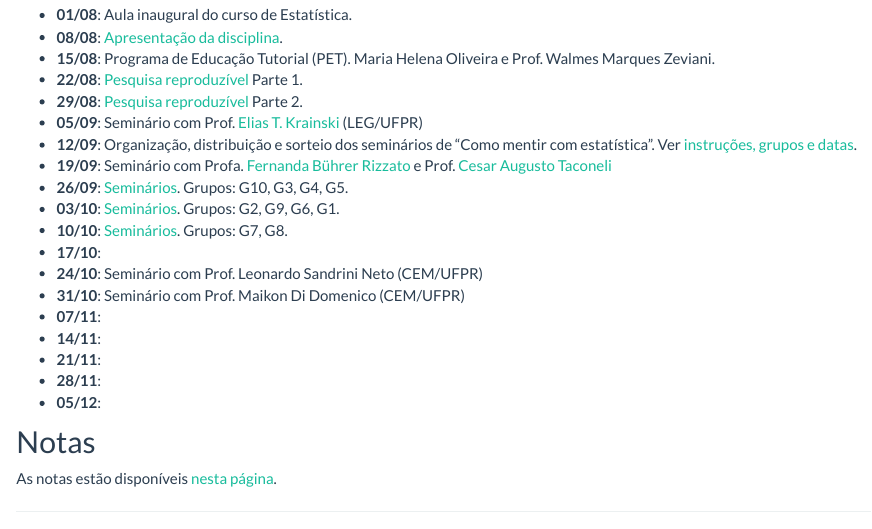
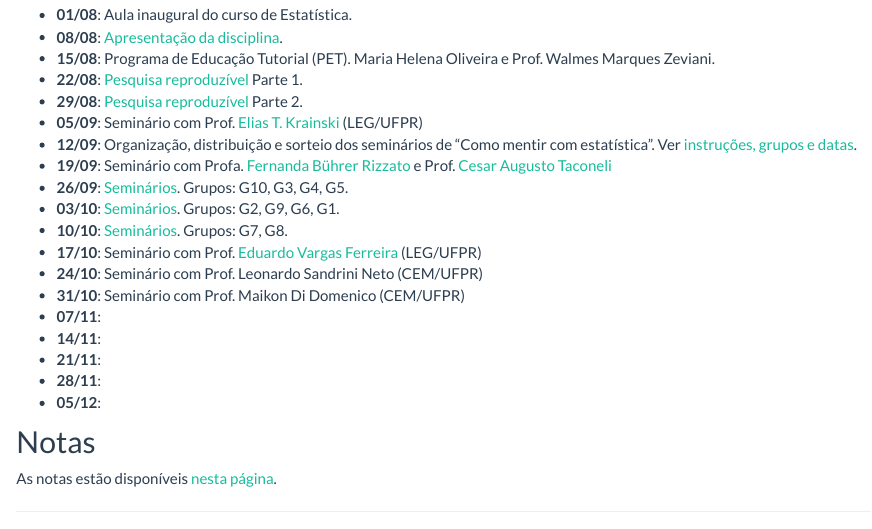
Before and after one commit to fernandomayer/ce082-2016-2, an R Markdown document (aulas.Rmd): the page in a window 1100 px wide, from 180 px down. Rendered offline with R 4.5, knitr and Pandoc, with nearby package versions.

Commit message:
Inclui seminario

```diff
--- a/aulas.Rmd
+++ b/aulas.Rmd
@@ -28,7 +28,9 @@ classe aplicadas.
 - **26/09**: [Seminários](02_sem_CME.html). Grupos: G10, G3, G4, G5.
 - **03/10**: [Seminários](02_sem_CME.html). Grupos: G2, G9, G6, G1.
 - **10/10**: [Seminários](02_sem_CME.html). Grupos: G7, G8.
-- **17/10**:
+- **17/10**: Seminário com
+  Prof.
+  [Eduardo Vargas Ferreira](http://www.leg.ufpr.br/doku.php/pessoais:e.ferreira) (LEG/UFPR)
 - **24/10**: Seminário com Prof. Leonardo Sandrini Neto (CEM/UFPR)
 - **31/10**: Seminário com Prof. Maikon Di Domenico (CEM/UFPR)
 - **07/11**:
```
Also changed, not shown: aulas.html.
